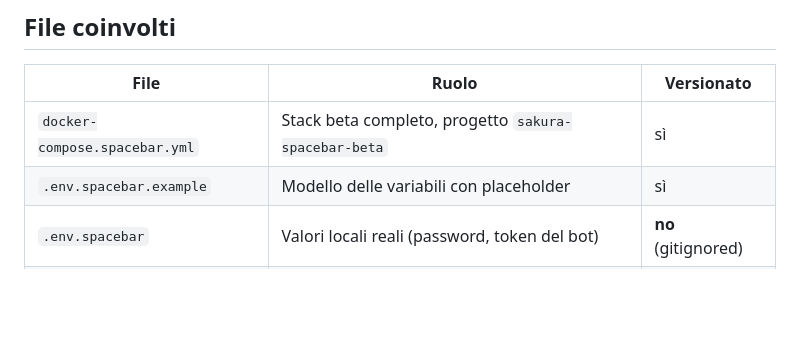
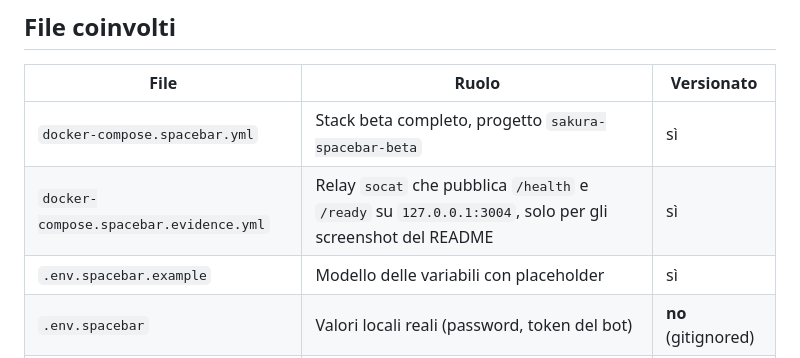
Before and after one commit to p4535992/discord-sakura-spirit-bot, a Markdown page: docs/SPACEBAR_BETA.md, the part around the change. GitHub-like rendering; blank space fills up the shorter version.

```diff
--- a/docs/SPACEBAR_BETA.md
+++ b/docs/SPACEBAR_BETA.md
@@ -32,6 +32,7 @@ Le probe `/health` e `/ready` si leggono dall'interno dello stack (vedi sotto).
 | File | Ruolo | Versionato |
 |---|---|---|
 | `docker-compose.spacebar.yml` | Stack beta completo, progetto `sakura-spacebar-beta` | sì |
+| `docker-compose.spacebar.evidence.yml` | Relay `socat` che pubblica `/health` e `/ready` su `127.0.0.1:3004`, solo per gli screenshot del README | sì |
 | `.env.spacebar.example` | Modello delle variabili con placeholder | sì |
 | `.env.spacebar` | Valori locali reali (password, token del bot) | **no** (gitignored) |
 | `spacebar-beta/ai-mock/` | Stub OpenAI-compatibile, solo standard library | sì |
```
Also changed, not shown: README.md (+43 -0 lines), docs/images/spacebar-beta-ready.png (added), 1 other file.
